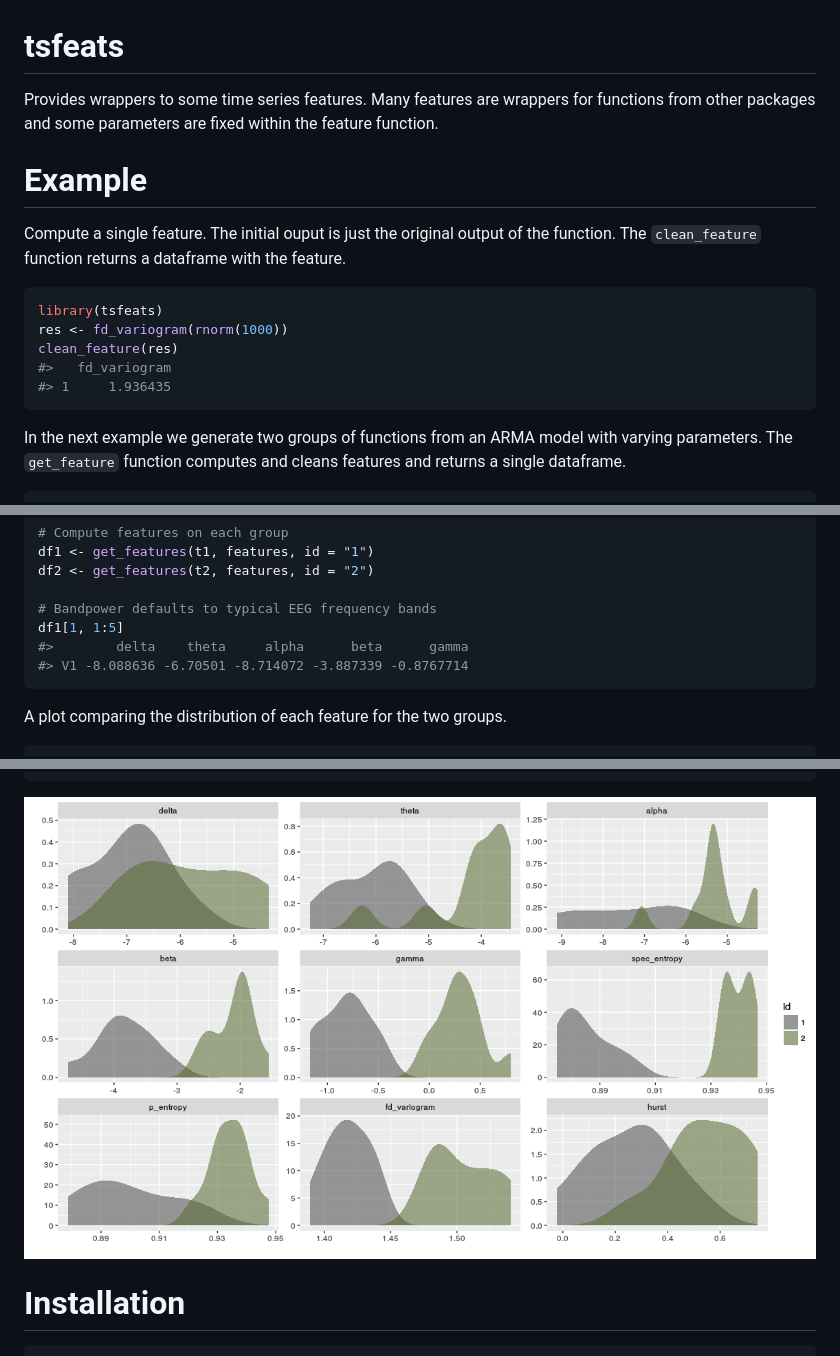
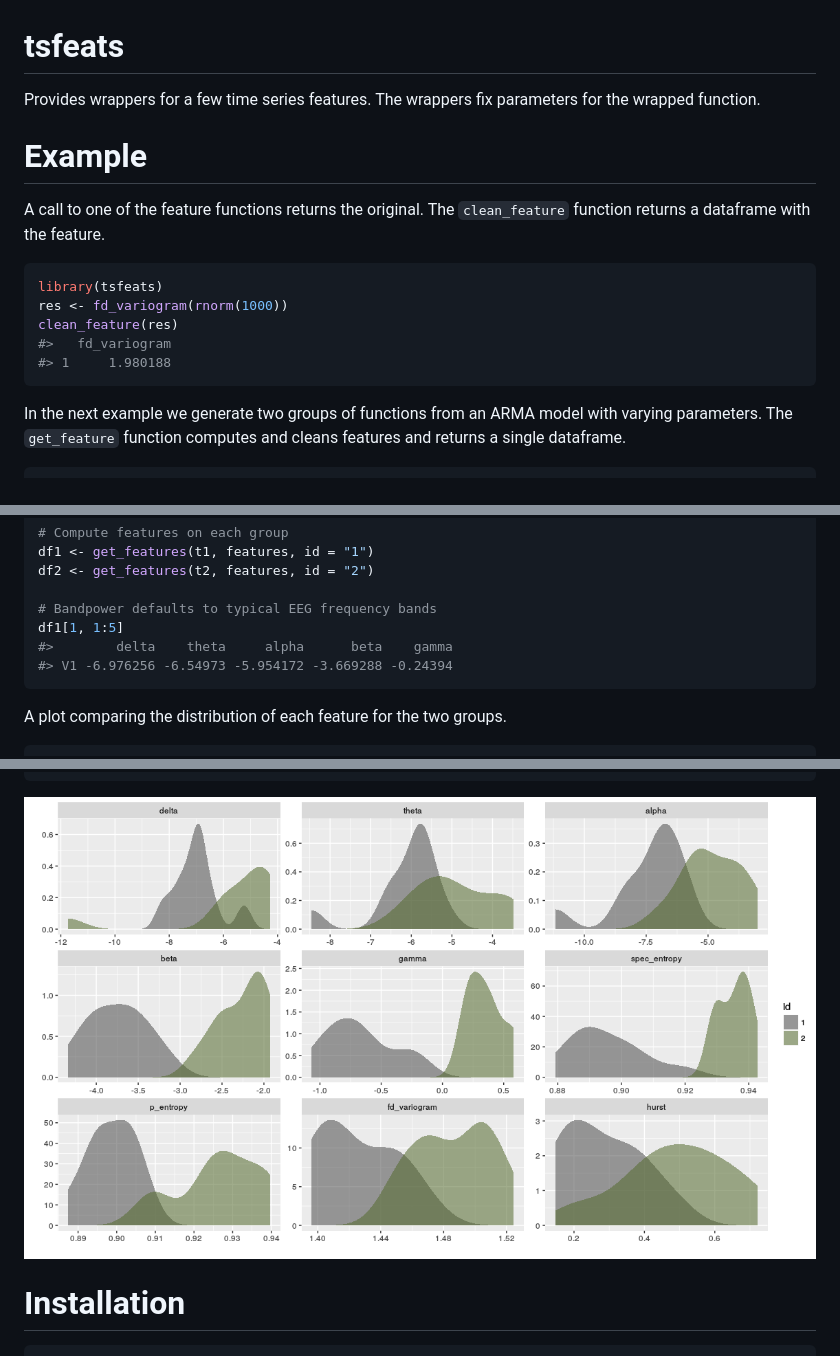
Before and after one commit to nateaff/tsfeats, a Markdown page: README.md, 3 parts joined by grey strips. Rendered like a GitHub page; pictures changed too: figures/README-unnamed-chunk-4-1.png.

Commit message:
rmd'

````diff
--- a/README.md
+++ b/README.md
@@ -3,19 +3,19 @@
 tsfeats
 =======
 
-Provides wrappers to some time series features. Many features are wrappers for functions from other packages and some parameters are fixed within the feature function.
+Provides wrappers for a few time series features. The wrappers fix parameters for the wrapped function.
 
 Example
 =======
 
-Compute a single feature. The initial ouput is just the original output of the function. The `clean_feature` function returns a dataframe with the feature.
+A call to one of the feature functions returns the original. The `clean_feature` function returns a dataframe with the feature.
 
 ``` r
 library(tsfeats)
 res <- fd_variogram(rnorm(1000))
 clean_feature(res)
 #>   fd_variogram
-#> 1     1.936435
+#> 1     1.980188
 ```
 
 In the next example we generate two groups of functions from an ARMA model with varying parameters. The `get_feature` function computes and cleans features and returns a single dataframe.
@@ -35,8 +35,8 @@ df2 <- get_features(t2, features, id = "2")
 
 # Bandpower defaults to typical EEG frequency bands
 df1[1, 1:5]
-#>        delta    theta     alpha      beta      gamma
-#> V1 -8.088636 -6.70501 -8.714072 -3.887339 -0.8767714
+#>        delta    theta     alpha      beta    gamma
+#> V1 -6.976256 -6.54973 -5.954172 -3.669288 -0.24394
 ```
 
 A plot comparing the distribution of each feature for the two groups.
````
Also changed, not shown: 3 other files.
